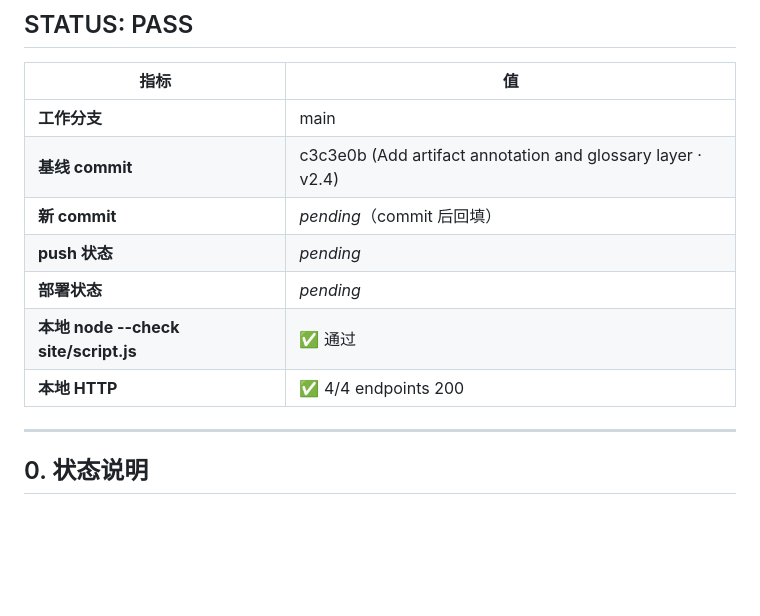
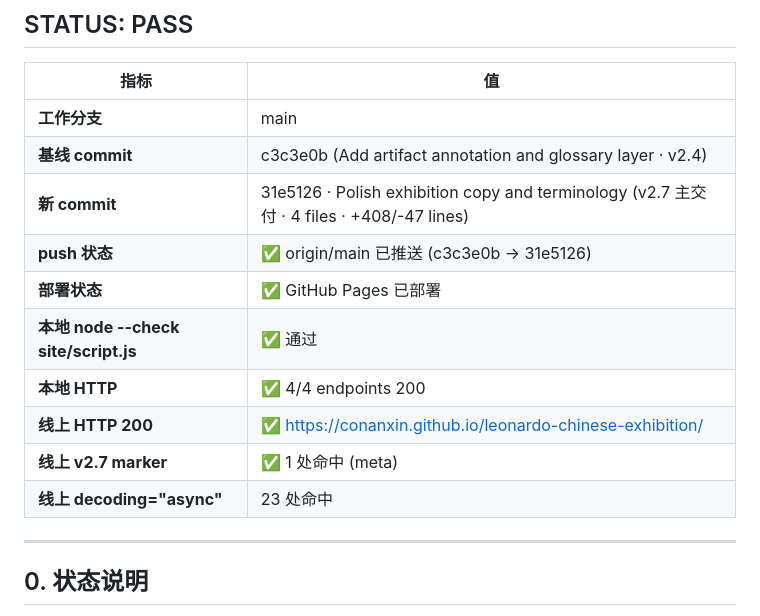
Before and after one commit to conanxin/leonardo-chinese-exhibition, a Markdown page: reports/leonardo_chinese_exhibition_v2_7_content_copy_polish_report.md, the part around the change. Drawn GitHub-style; blank space fills up the shorter version.

Commit message:
docs: backfill v2.7 report with commit hash + live HTTP

```diff
--- a/reports/leonardo_chinese_exhibition_v2_7_content_copy_polish_report.md
+++ b/reports/leonardo_chinese_exhibition_v2_7_content_copy_polish_report.md
@@ -9,11 +9,14 @@
 |------|---|
 | **工作分支** | main |
 | **基线 commit** | c3c3e0b (Add artifact annotation and glossary layer · v2.4) |
-| **新 commit** | _pending_（commit 后回填）|
-| **push 状态** | _pending_ |
-| **部署状态** | _pending_ |
+| **新 commit** | 31e5126 · Polish exhibition copy and terminology (v2.7 主交付 · 4 files · +408/-47 lines) |
+| **push 状态** | ✅ origin/main 已推送 (c3c3e0b → 31e5126) |
+| **部署状态** | ✅ GitHub Pages 已部署 |
 | **本地 node --check site/script.js** | ✅ 通过 |
 | **本地 HTTP** | ✅ 4/4 endpoints 200 |
+| **线上 HTTP 200** | ✅ https://conanxin.github.io/leonardo-chinese-exhibition/ |
+| **线上 v2.7 marker** | ✅ 1 处命中 (meta) |
+| **线上 decoding="async"** | 23 处命中 |
 
 ---
 
```
